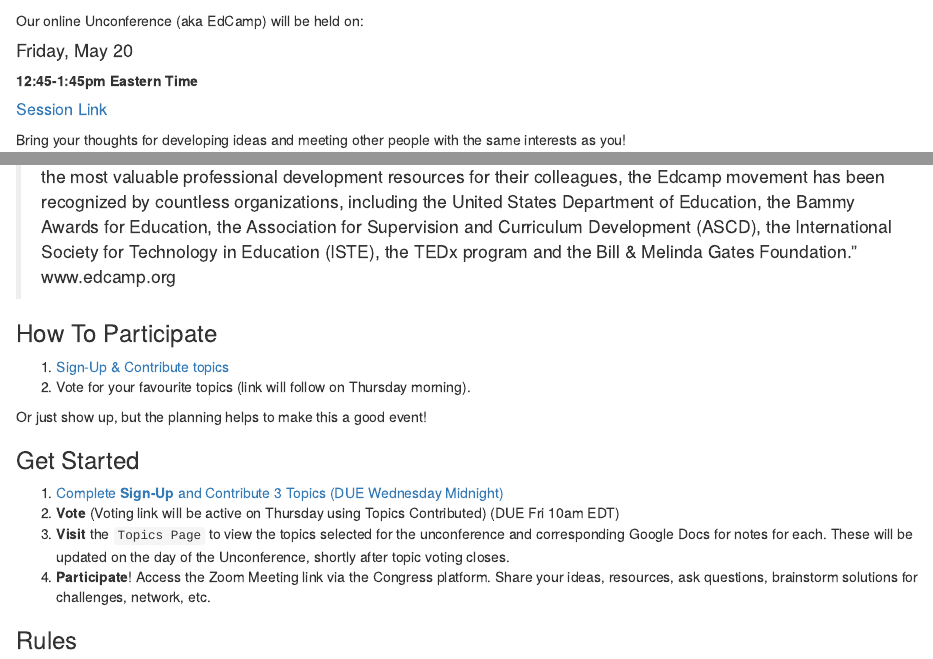
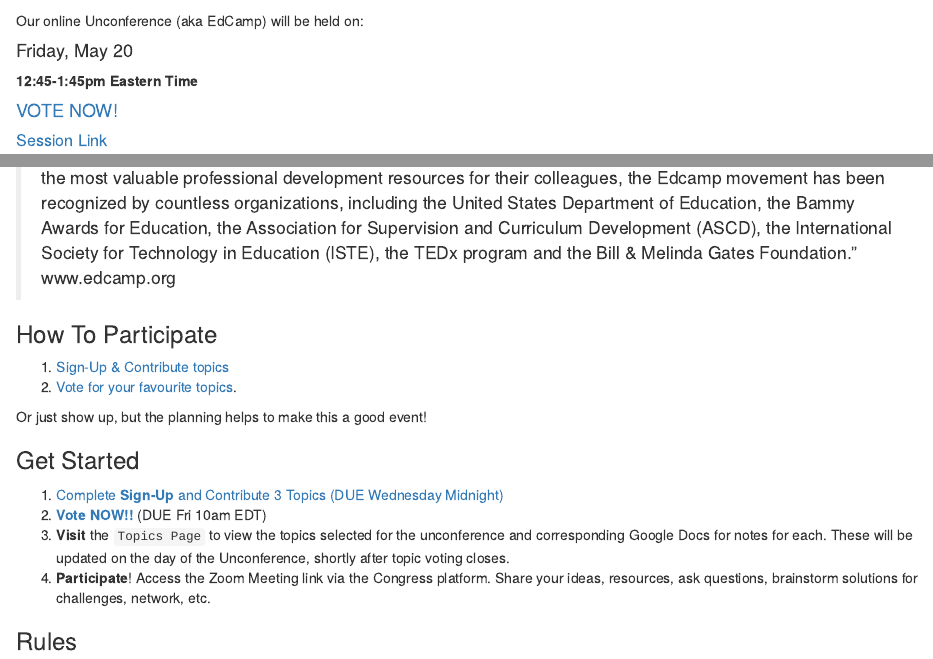
Before and after one commit to otessa/2022, an R Markdown document (07-unconference.Rmd): the page in a window 1100 px wide, from 60 px down, and a second part further down, joined at a grey line. Rendered offline with R 4.5, knitr and Pandoc, with nearby package versions; drawn as R Markdown's standard HTML page in place of the format the file asks for.

Commit message:
unconference link

```diff
--- a/07-unconference.Rmd
+++ b/07-unconference.Rmd
@@ -7,6 +7,7 @@
 **12:45-1:45pm Eastern Time**
 
 
+#### [VOTE NOW!](https://surveys.otessa.org/index.php/941512?lang=en){target="_blank"} {-}
 
 ##### [Session Link](https://app.forj.ai/en?t=/tradeshow/index&page=auditorium&id=1638304532451&auditorium_room_id=1647886846001){target="_blank"} {-}
 
@@ -29,14 +30,14 @@
 ### How To Participate {-}
 
 1. [Sign-Up & Contribute topics](https://surveys.otessa.org/index.php/761431?lang=en){target="_blank"}
-2. Vote for your favourite topics (link will follow on Thursday morning).
+2. [Vote for your favourite topics](https://surveys.otessa.org/index.php/941512?lang=en){target="_blank"}.
 
 Or just show up, but the planning helps to make this a good event!
 
 ### Get Started {-}
 
 1. [Complete **Sign-Up** and Contribute 3 Topics (DUE Wednesday Midnight)](https://surveys.otessa.org/index.php/761431?lang=en){target="_blank"}
-2. **Vote** (Voting link will be active on Thursday using Topics Contributed) (DUE Fri 10am EDT)
+2. [**Vote NOW!!**](https://surveys.otessa.org/index.php/941512?lang=en){target="_blank"}  (DUE Fri 10am EDT)
 3. **Visit** the `Topics Page` to view the topics selected for the unconference and corresponding Google Docs for notes for each. These will be updated on the day of the Unconference, shortly after topic voting closes.
 4. **Participate**! Access the Zoom Meeting link via the Congress platform. Share your ideas, resources, ask questions, brainstorm solutions for challenges, network, etc.
 
```
Also changed, not shown: docs/search_index.json, 3 other files.
